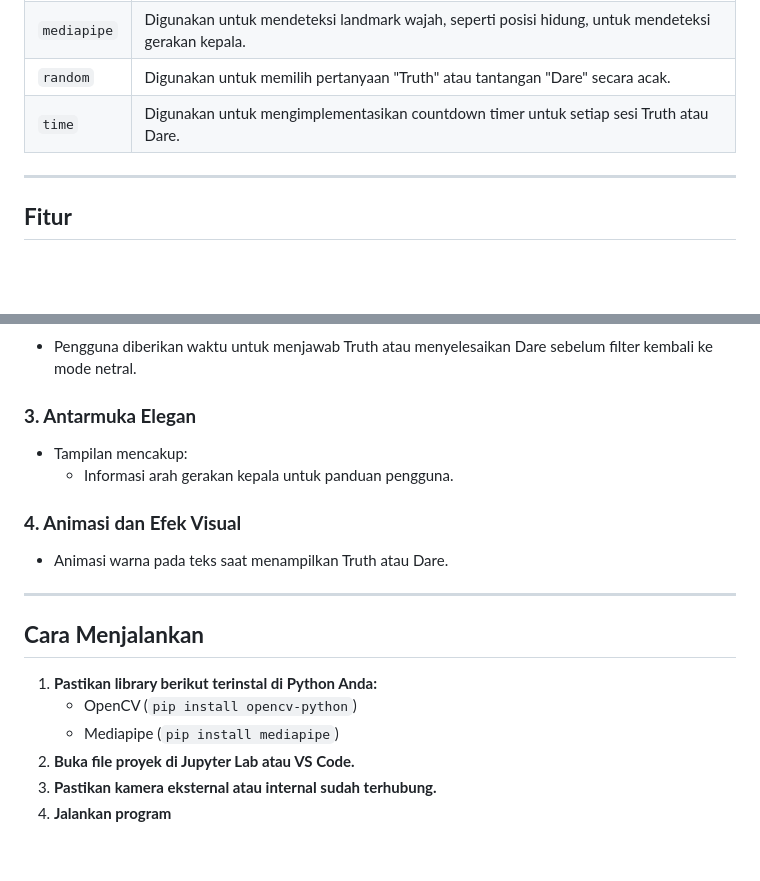
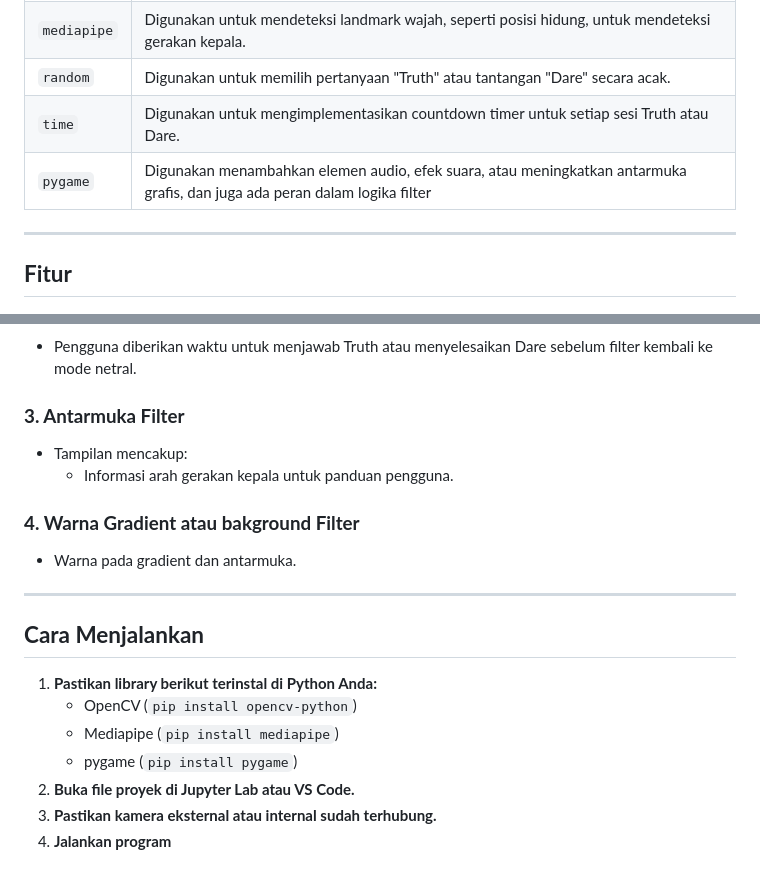
Before and after one commit to JOKIPIN/Tugas-Besar-IF4021, a Markdown page: README.md, 2 parts joined by grey strips. Drawn GitHub-style; blank space fills up the shorter version.

```diff
--- a/README.md
+++ b/README.md
@@ -42,6 +42,7 @@ Berikut adalah daftar library Python yang digunakan dalam proyek ini, beserta fu
 | `mediapipe`      | Digunakan untuk mendeteksi landmark wajah, seperti posisi hidung, untuk mendeteksi gerakan kepala. |
 | `random`         | Digunakan untuk memilih pertanyaan "Truth" atau tantangan "Dare" secara acak.              |
 | `time`           | Digunakan untuk mengimplementasikan countdown timer untuk setiap sesi Truth atau Dare.      |
+| `pygame`         | Digunakan menambahkan elemen audio, efek suara, atau meningkatkan antarmuka grafis, dan juga ada peran dalam logika filter |
 
 ---
 
@@ -55,12 +56,12 @@ Berikut adalah daftar library Python yang digunakan dalam proyek ini, beserta fu
 ### **2. Countdown Timer**
 - Pengguna diberikan waktu untuk menjawab Truth atau menyelesaikan Dare sebelum filter kembali ke mode netral.
 
-### **3. Antarmuka Elegan**
+### **3. Antarmuka Filter**
 - Tampilan mencakup:
   - Informasi arah gerakan kepala untuk panduan pengguna.
 
-### **4. Animasi dan Efek Visual**
-- Animasi warna pada teks saat menampilkan Truth atau Dare.
+### **4. Warna Gradient atau bakground Filter**
+- Warna pada gradient dan antarmuka.
 
 ---
 
@@ -68,6 +69,7 @@ Berikut adalah daftar library Python yang digunakan dalam proyek ini, beserta fu
 1. **Pastikan library berikut terinstal di Python Anda:**
    - OpenCV (`pip install opencv-python`)
    - Mediapipe (`pip install mediapipe`)
+   - pygame (`pip install pygame`)
 2. **Buka file proyek di Jupyter Lab atau VS Code.**
 3. **Pastikan kamera eksternal atau internal sudah terhubung.**
 4. **Jalankan program**
```
